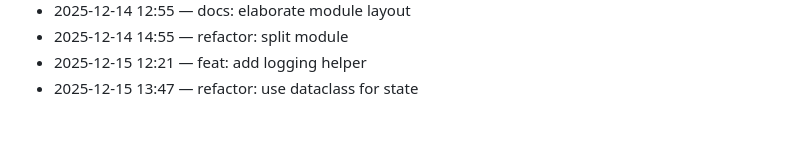
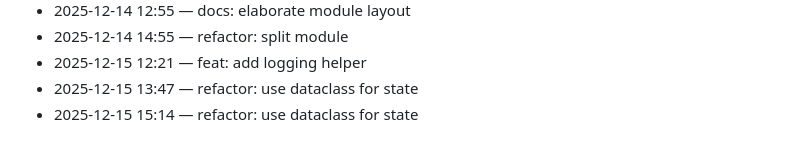
Before and after one commit to adam-scott-thomas/GhostGate, a Markdown page: .dev/journal.md, the part around the change. Rendered like a GitHub page.

Commit message:
refactor: use dataclass for state

```diff
--- a/.dev/journal.md
+++ b/.dev/journal.md
@@ -72,3 +72,4 @@ Chronological log of work activity.
 - 2025-12-14 14:55 — refactor: split module
 - 2025-12-15 12:21 — feat: add logging helper
 - 2025-12-15 13:47 — refactor: use dataclass for state
+- 2025-12-15 15:14 — refactor: use dataclass for state
```
